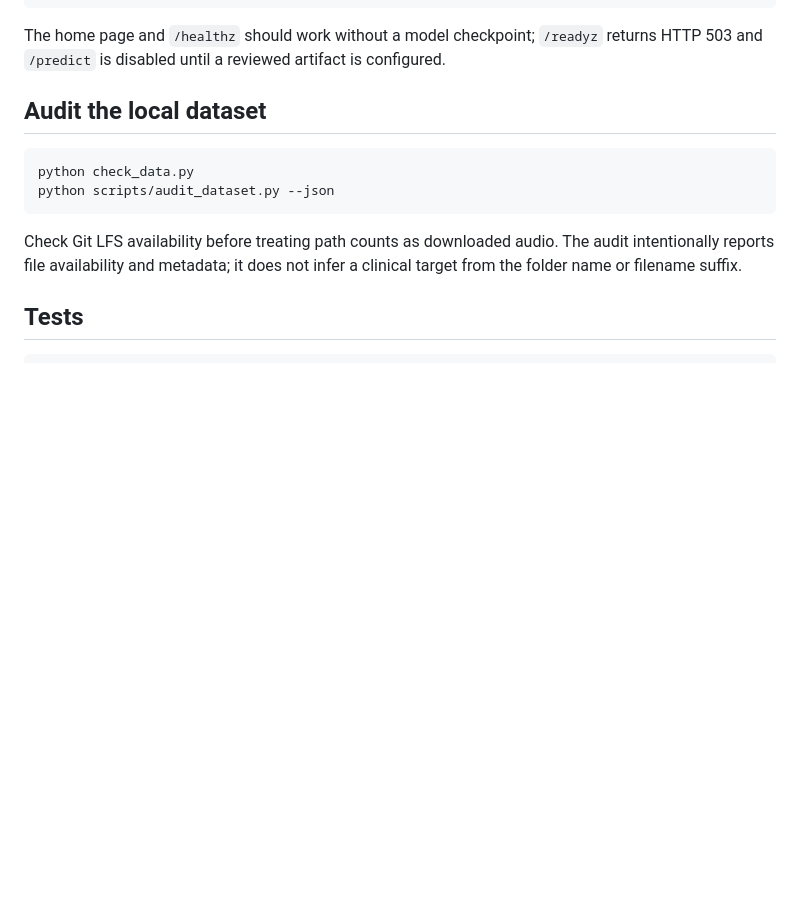
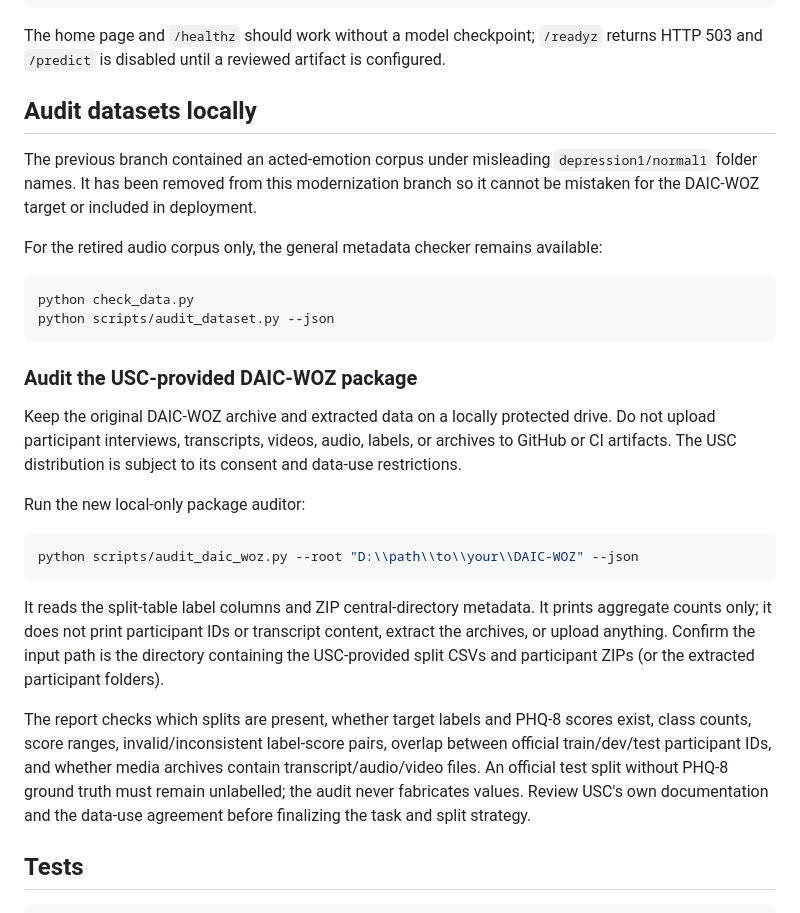
Before and after one commit to Muneer148/Depression_Detection_App, a Markdown page: README.md, the part around the change. GitHub-like rendering; blank space fills up the shorter version.

Commit message:
docs: add local DAIC-WOZ audit instructions

````diff
--- a/README.md
+++ b/README.md
@@ -48,14 +48,28 @@ python app.py
 
 The home page and `/healthz` should work without a model checkpoint; `/readyz` returns HTTP 503 and `/predict` is disabled until a reviewed artifact is configured.
 
-## Audit the local dataset
+## Audit datasets locally
 
+The previous branch contained an acted-emotion corpus under misleading `depression1/normal1` folder names. It has been removed from this modernization branch so it cannot be mistaken for the DAIC-WOZ target or included in deployment.
+
+For the retired audio corpus only, the general metadata checker remains available:
 ```bash
 python check_data.py
 python scripts/audit_dataset.py --json
 ```
 
-Check Git LFS availability before treating path counts as downloaded audio. The audit intentionally reports file availability and metadata; it does not infer a clinical target from the folder name or filename suffix.
+### Audit the USC-provided DAIC-WOZ package
+
+Keep the original DAIC-WOZ archive and extracted data on a locally protected drive. Do not upload participant interviews, transcripts, videos, audio, labels, or archives to GitHub or CI artifacts. The USC distribution is subject to its consent and data-use restrictions.
+
+Run the new local-only package auditor:
+```bash
+python scripts/audit_daic_woz.py --root "D:\\path\\to\\your\\DAIC-WOZ" --json
+```
+
+It reads the split-table label columns and ZIP central-directory metadata. It prints aggregate counts only; it does not print participant IDs or transcript content, extract the archives, or upload anything. Confirm the input path is the directory containing the USC-provided split CSVs and participant ZIPs (or the extracted participant folders).
+
+The report checks which splits are present, whether target labels and PHQ-8 scores exist, class counts, score ranges, invalid/inconsistent label-score pairs, overlap between official train/dev/test participant IDs, and whether media archives contain transcript/audio/video files. An official test split without PHQ-8 ground truth must remain unlabelled; the audit never fabricates values. Review USC's own documentation and the data-use agreement before finalizing the task and split strategy.
 
 ## Tests
 
````
